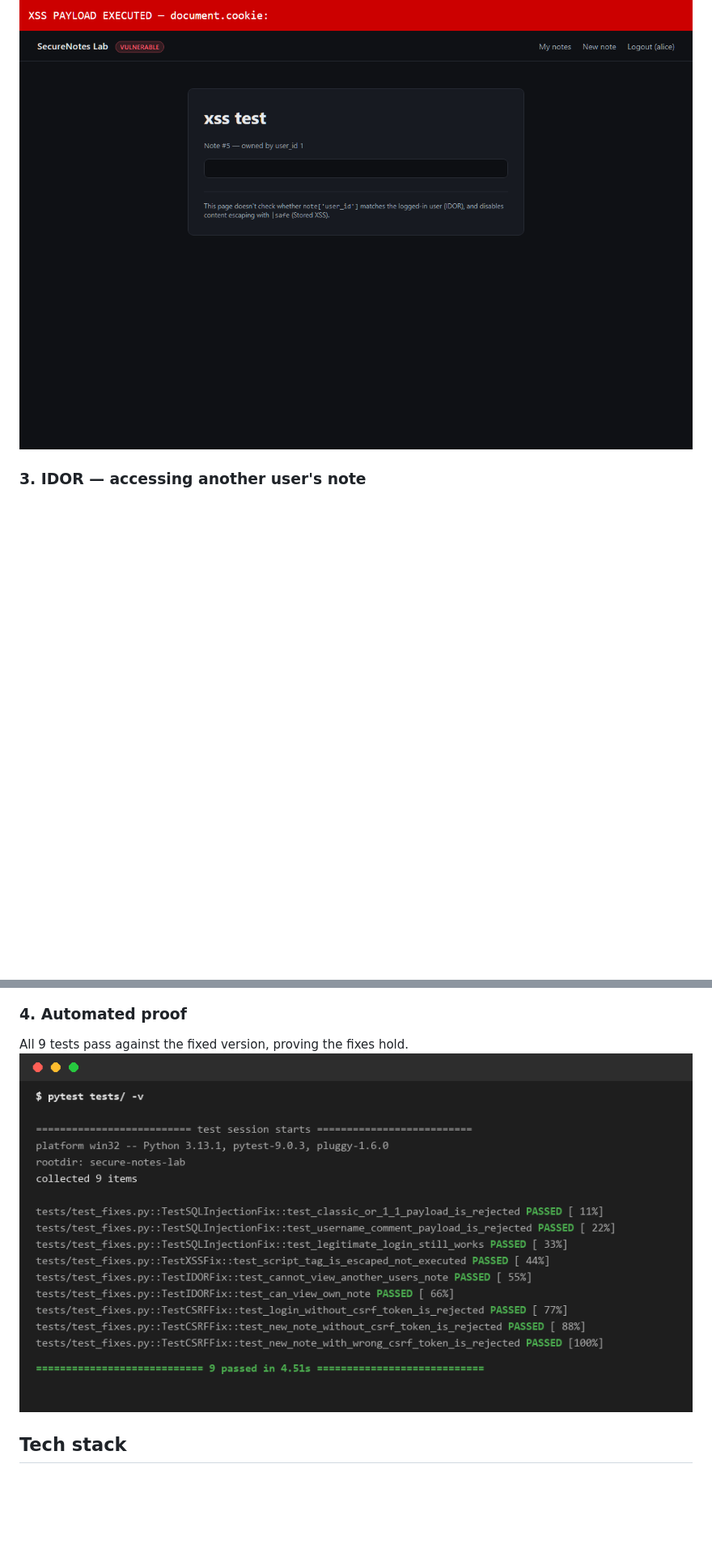
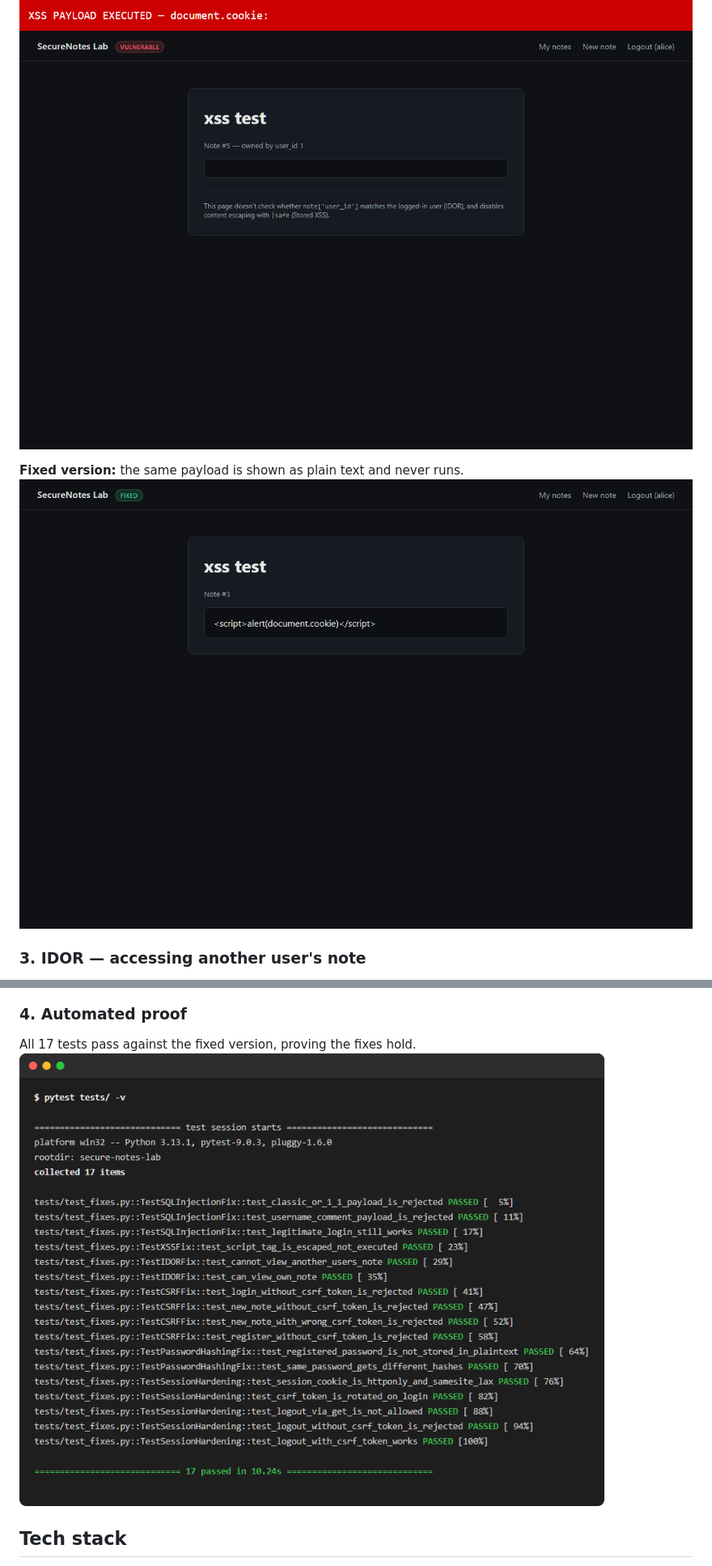
Before and after one commit to MihaelaAghirculesei/secure-notes-lab, a Markdown page: README.md, 2 parts joined by grey strips. Shown at 81% size. Drawn GitHub-style; pictures changed too: docs/screenshots/pytest-passing.png, docs/screenshots/xss-fixed-escaped.png (added); blank space fills up the shorter version.

```diff
--- a/README.md
+++ b/README.md
@@ -42,6 +42,9 @@ Before/after code comparison with mechanism explained: [`docs/REMEDIATION.md`](d
 **Vulnerable version:** a note containing a `<script>` payload executes in the browser.
 ![XSS executing](docs/screenshots/xss-vulnerable-execution.png)
 
+**Fixed version:** the same payload is shown as plain text and never runs.
+![XSS escaped](docs/screenshots/xss-fixed-escaped.png)
+
 ### 3. IDOR — accessing another user's note
 
 **Vulnerable version:** logged in as alice, visiting `/notes/2` shows bob's private note.
@@ -52,7 +55,7 @@ Before/after code comparison with mechanism explained: [`docs/REMEDIATION.md`](d
 
 ### 4. Automated proof
 
-All 9 tests pass against the fixed version, proving the fixes hold.
+All 17 tests pass against the fixed version, proving the fixes hold.
 ![pytest passing](docs/screenshots/pytest-passing.png)
 
 ## Tech stack
```
Also changed, not shown: other parts of README.md (+15 -1 lines), docs/REMEDIATION.md (+33 -1 lines), 4 other files.
